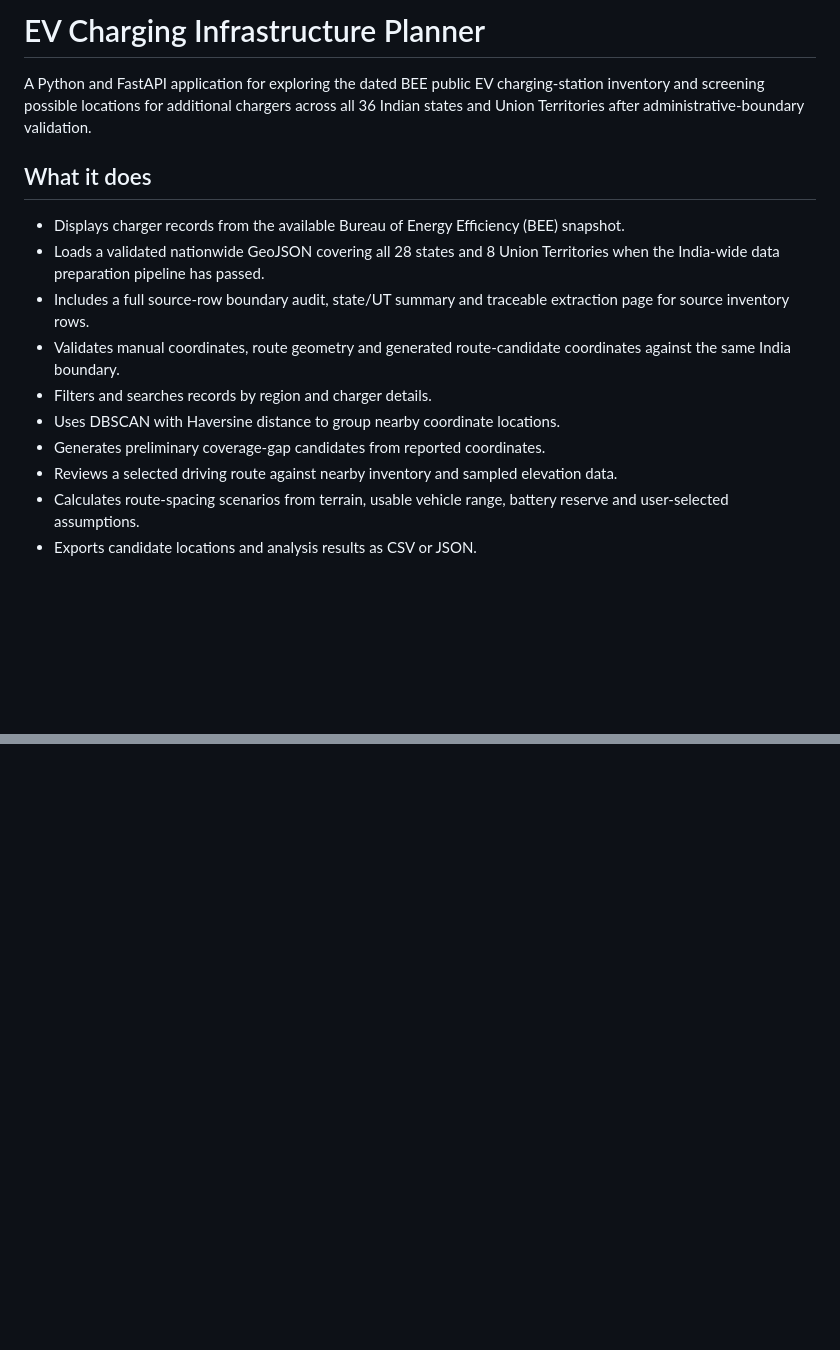
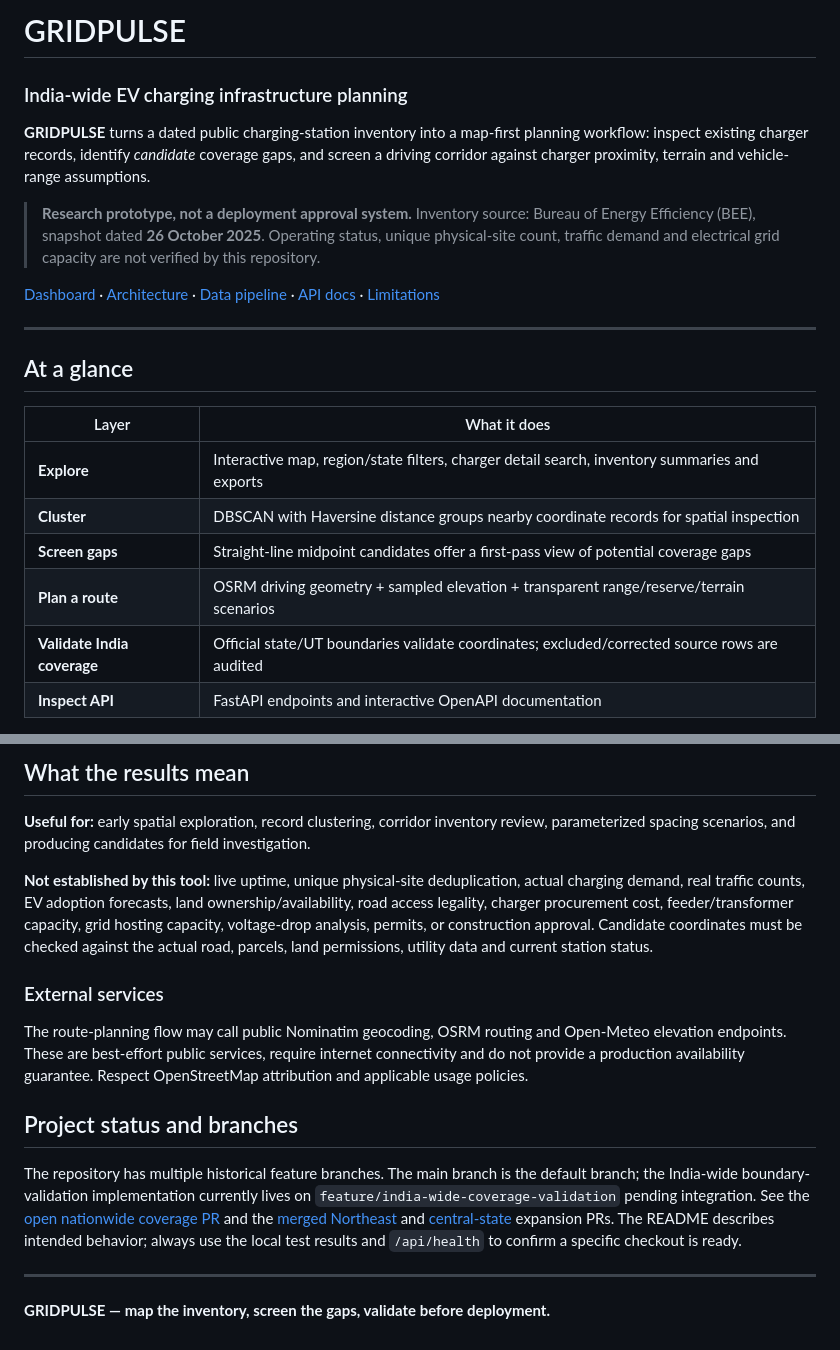
Before and after one commit to AnshXGrind/ev-proje, a Markdown page: readme.md, 2 parts joined by grey strips. Drawn GitHub-style; blank space fills up the shorter version.

```diff
--- a/readme.md
+++ b/readme.md
@@ -1,16 +1,22 @@
-# EV Charging Infrastructure Planner
+# GRIDPULSE
+### India-wide EV charging infrastructure planning
 
-A Python and FastAPI application for exploring the dated BEE public EV charging-station inventory and screening possible locations for additional chargers across all 36 Indian states and Union Territories after administrative-boundary validation.
+**GRIDPULSE** turns a dated public charging-station inventory into a map-first planning workflow: inspect existing charger records, identify *candidate* coverage gaps, and screen a driving corridor against charger proximity, terrain and vehicle-range assumptions.
 
-## What it does
+> **Research prototype, not a deployment approval system.** Inventory source: Bureau of Energy Efficiency (BEE), snapshot dated **26 October 2025**. Operating status, unique physical-site count, traffic demand and electrical grid capacity are not verified by this repository.
 
-- Displays charger records from the available Bureau of Energy Efficiency (BEE) snapshot.
-- Loads a validated nationwide GeoJSON covering all 28 states and 8 Union Territories when the India-wide data preparation pipeline has passed.
-- Includes a full source-row boundary audit, state/UT summary and traceable extraction page for source inventory rows.
-- Validates manual coordinates, route geometry and generated route-candidate coordinates against the same India boundary.
-- Filters and searches records by region and charger details.
-- Uses DBSCAN with Haversine distance to group nearby coordinate locations.
-- Generates preliminary coverage-gap candidates from reported coordinates.
-- Reviews a selected driving route against nearby inventory and sampled elevation data.
-- Calculates route-spacing scenarios from terrain, usable vehicle range, battery reserve and user-selected assumptions.
-- Exports candidate locations and analysis results as CSV or JSON.
+[Dashboard](#run-locally) · [Architecture](#how-it-works) · [Data pipeline](#data-and-validation) · [API docs](#api) · [Limitations](#what-the-results-mean)
+
+---
+
+## At a glance
+
+| Layer | What it does |
+|---|---|
+| **Explore** | Interactive map, region/state filters, charger detail search, inventory summaries and exports |
+| **Cluster** | DBSCAN with Haversine distance groups nearby coordinate records for spatial inspection |
+| **Screen gaps** | Straight-line midpoint candidates offer a first-pass view of potential coverage gaps |
+| **Plan a route** | OSRM driving geometry + sampled elevation + transparent range/reserve/terrain scenarios |
+| **Validate India coverage** | Official state/UT boundaries validate coordinates; excluded/corrected source rows are audited |
+| **Inspect API** | FastAPI endpoints and interactive OpenAPI documentation |
+
@@ -40,0 +122,16 @@ Road routing and place/elevation lookups use external services and require inter
+## What the results mean
+
+**Useful for:** early spatial exploration, record clustering, corridor inventory review, parameterized spacing scenarios, and producing candidates for field investigation.
+
+**Not established by this tool:** live uptime, unique physical-site deduplication, actual charging demand, real traffic counts, EV adoption forecasts, land ownership/availability, road access legality, charger procurement cost, feeder/transformer capacity, grid hosting capacity, voltage-drop analysis, permits, or construction approval. Candidate coordinates must be checked against the actual road, parcels, land permissions, utility data and current station status.
+
+### External services
+The route-planning flow may call public Nominatim geocoding, OSRM routing and Open-Meteo elevation endpoints. These are best-effort public services, require internet connectivity and do not provide a production availability guarantee. Respect OpenStreetMap attribution and applicable usage policies.
+
+## Project status and branches
+
+The repository has multiple historical feature branches. The main branch is the default branch; the India-wide boundary-validation implementation currently lives on `feature/india-wide-coverage-validation` pending integration. See the [open nationwide coverage PR](https://github.com/AnshXGrind/ev-proje/pull/3) and the [merged Northeast](https://github.com/AnshXGrind/ev-proje/pull/1) and [central-state](https://github.com/AnshXGrind/ev-proje/pull/2) expansion PRs. The README describes intended behavior; always use the local test results and `/api/health` to confirm a specific checkout is ready.
+
+---
+
+**GRIDPULSE — map the inventory, screen the gaps, validate before deployment.**
```
Also changed, not shown: other parts of readme.md (+85 -10 lines).
